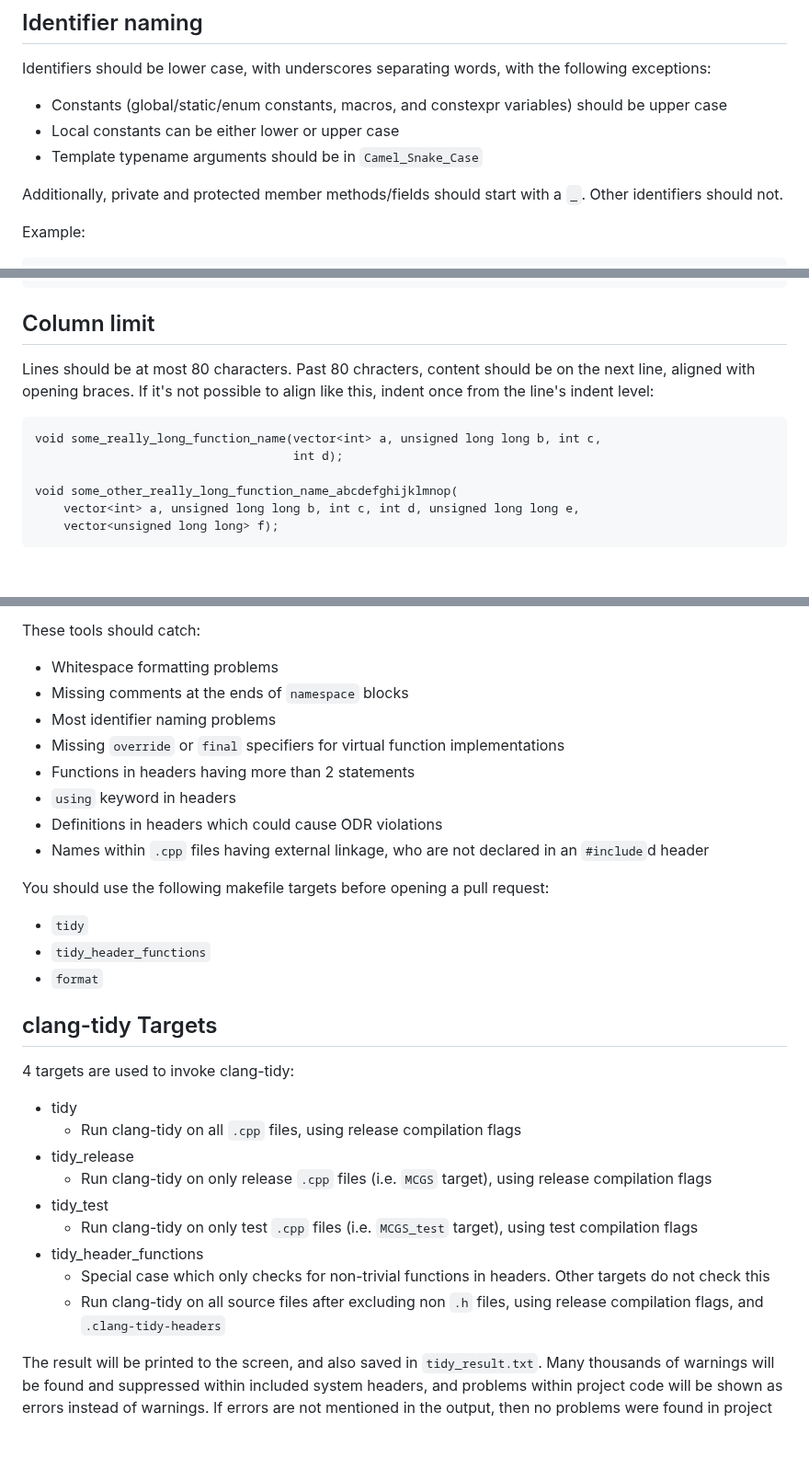
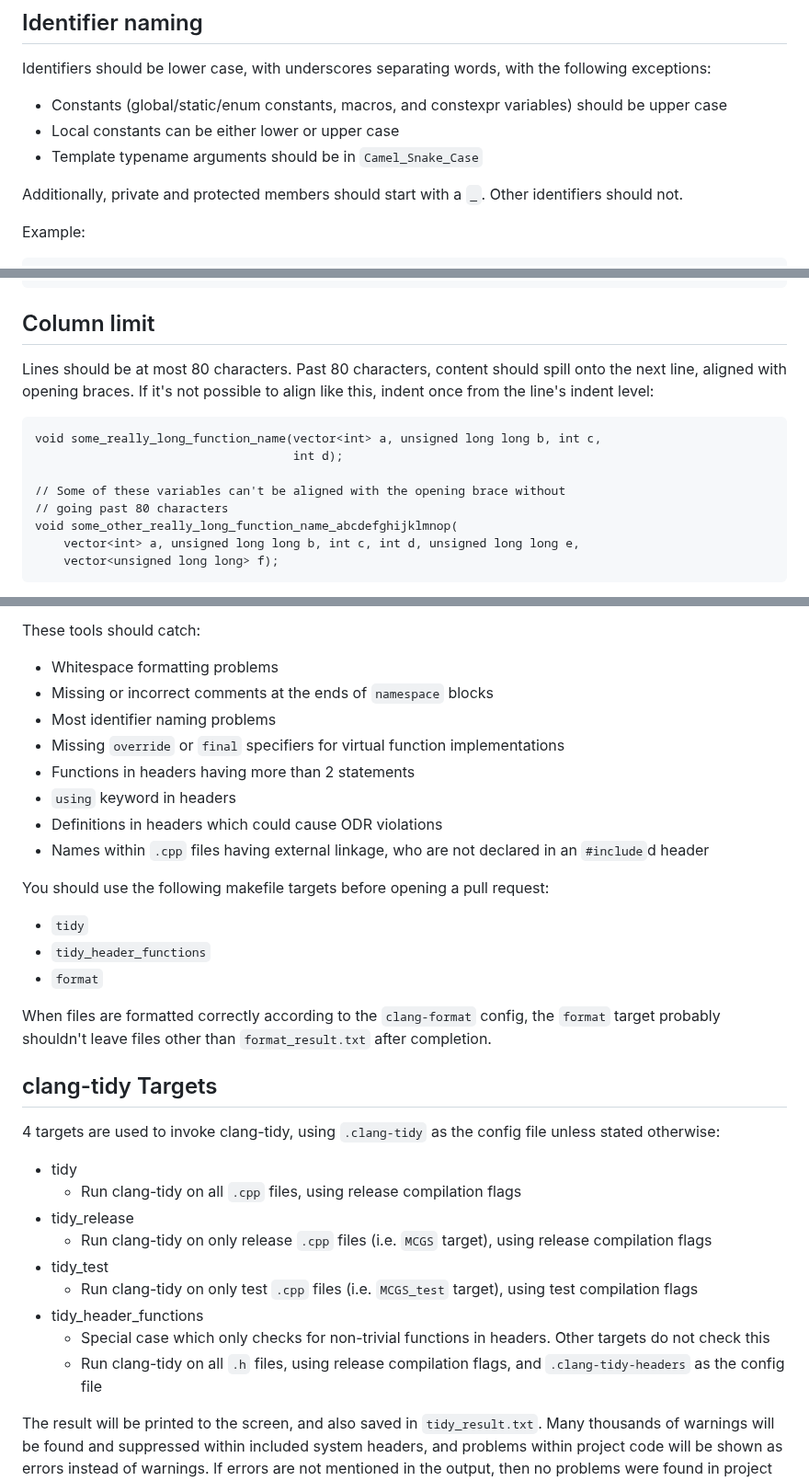
Before and after one commit to ualberta-mueller-group/MCGS, a Markdown page: docs/style.md, 3 parts joined by grey strips. Shown at 92% size. GitHub-like rendering; blank space fills up the shorter version.

````diff
--- a/docs/style.md
+++ b/docs/style.md
@@ -42,7 +42,7 @@ Identifiers should be lower case, with underscores separating words, with the fo
 - Local constants can be either lower or upper case
 - Template typename arguments should be in `Camel_Snake_Case`
 
-Additionally, private and protected member methods/fields should start with a `_`. Other identifiers should not.
+Additionally, private and protected members should start with a `_`. Other identifiers should not.
 
 Example:
 ```
@@ -118,11 +119,13 @@ struct my_is_integral
 ```
 
 ## Column limit
-Lines should be at most 80 characters. Past 80 chracters, content should be on the next line, aligned with opening braces. If it's not possible to align like this, indent once from the line's indent level:
+Lines should be at most 80 characters. Past 80 characters, content should spill onto the next line, aligned with opening braces. If it's not possible to align like this, indent once from the line's indent level:
 ```
 void some_really_long_function_name(vector<int> a, unsigned long long b, int c,
                                     int d);
 
+// Some of these variables can't be aligned with the opening brace without
+// going past 80 characters
 void some_other_really_long_function_name_abcdefghijklmnop(
     vector<int> a, unsigned long long b, int c, int d, unsigned long long e,
     vector<unsigned long long> f);
@@ -258,7 +261,7 @@ Before opening a pull request, contributors should first run these tools and fix
 
 These tools should catch:
 - Whitespace formatting problems
-- Missing comments at the ends of `namespace` blocks
+- Missing or incorrect comments at the ends of `namespace` blocks
 - Most identifier naming problems
 - Missing `override` or `final` specifiers for virtual function implementations
 - Functions in headers having more than 2 statements
@@ -271,8 +274,10 @@ You should use the following makefile targets before opening a pull request:
 - `tidy_header_functions`
 - `format`
 
+When files are formatted correctly according to the `clang-format` config, the `format` target probably shouldn't leave files other than `format_result.txt` after completion.
+
 ## clang-tidy Targets
-4 targets are used to invoke clang-tidy:
+4 targets are used to invoke clang-tidy, using `.clang-tidy` as the config file unless stated otherwise:
 
 - tidy
     - Run clang-tidy on all `.cpp` files, using release compilation flags
@@ -282,7 +287,7 @@ You should use the following makefile targets before opening a pull request:
     - Run clang-tidy on only test `.cpp` files (i.e. `MCGS_test` target), using test compilation flags
 - tidy_header_functions
     - Special case which only checks for non-trivial functions in headers. Other targets do not check this
-    - Run clang-tidy on all source files after excluding non `.h` files, using release compilation flags, and `.clang-tidy-headers`
+    - Run clang-tidy on all `.h` files, using release compilation flags, and `.clang-tidy-headers` as the config file
 
 The result will be printed to the screen, and also saved in `tidy_result.txt`. Many thousands of warnings will be found and suppressed within included system headers, and problems within project code will be shown as errors instead of warnings. If errors are not mentioned in the output, then no problems were found in project code. Errors must be fixed manually, as automatically applying suggested changes will break code, i.e. renaming a virtual method in a base class will not rename the overriden method in derived classes.
 
````
Also changed, not shown: other parts of docs/style.md (+4 -3 lines).
